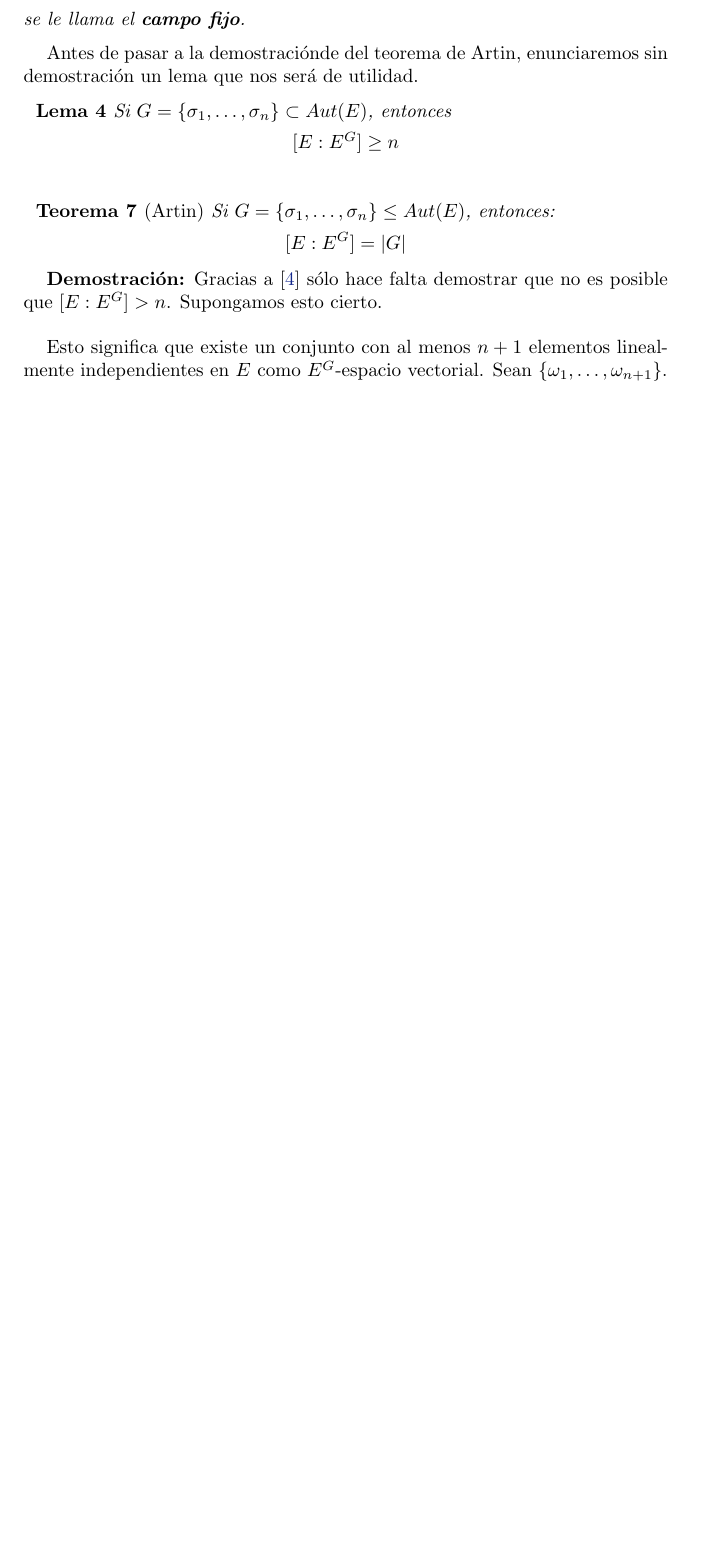
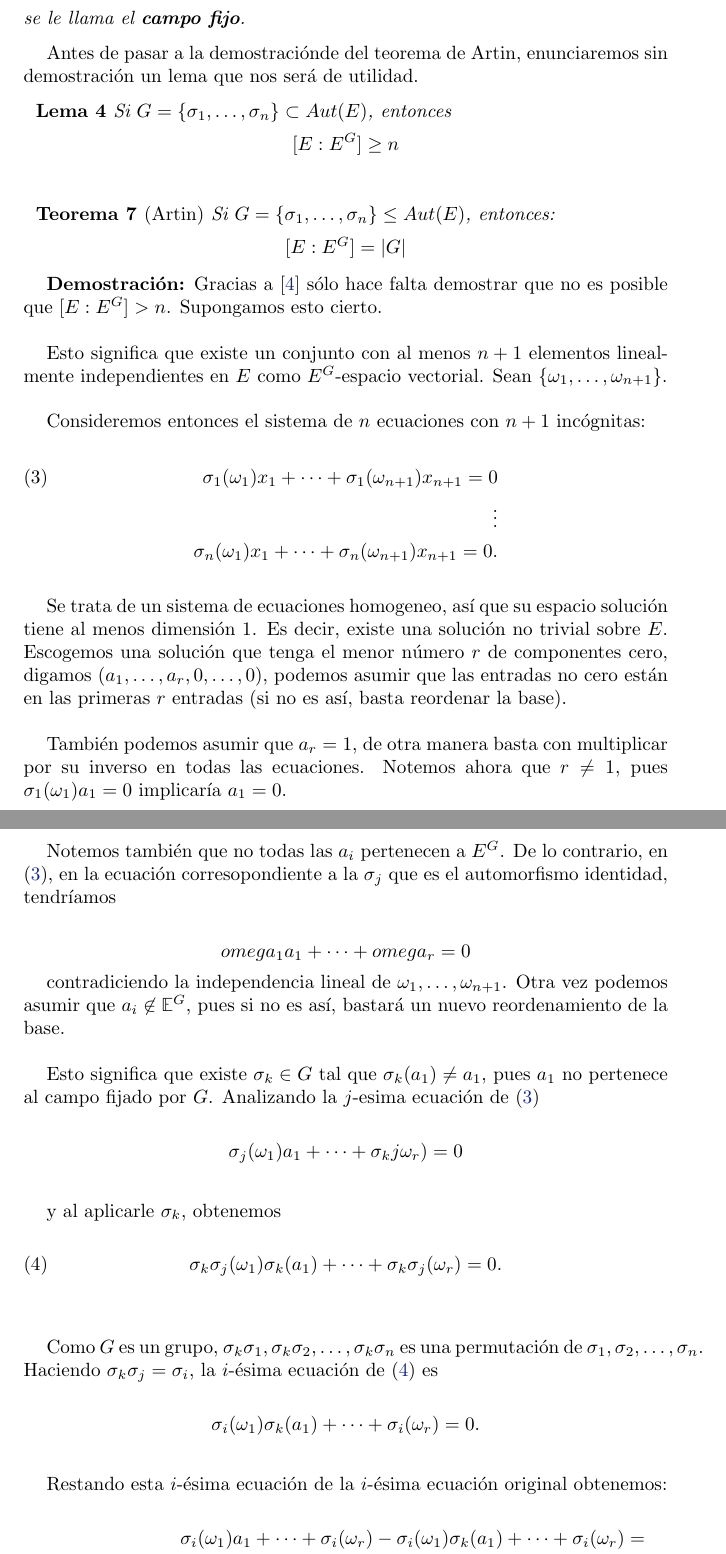
Before and after one commit to bloodyvesp/modernalgebra, a LaTeX problem sheet (tareas.tex, which reads Artin.tex): part of page 8 of 8 before the commit and two parts of pages 8 and 9 of 9 after it, the two joined at a grey line, cut so that both start at the same text, the shorter picture padded with empty space. Compiled offline with pdfLaTeX.

Commit message:
Se termina demostración del teorema de Artin.

```diff
--- a/Artin.tex
+++ b/Artin.tex
@@ -33,5 +33,61 @@ será de utilidad.
     Esto significa que existe un conjunto con al menos $n+1$ elementos linealmente independientes en $E$ como
     $E^G$-espacio vectorial. Sean $\{ \omega_1, \dots, \omega_{n+1} \}$.\par\null
 
+    Consideremos entonces el sistema de $n$ ecuaciones con $n+1$ incógnitas:
 
+    \begin{align}\label{Artin:sistema}
+        \sigma_1(\omega_1)x_1   +   \dots   +   \sigma_1(\omega_{n+1})x_{n+1}   =   0       \\
+                                                                                    \vdots  \\
+        \sigma_n(\omega_1)x_1   +   \dots   +   \sigma_n(\omega_{n+1})x_{n+1}   =   0.
+    \end{align}\par\null
+
+    Se trata de un sistema de ecuaciones homogeneo, así que su espacio solución tiene al menos dimensión 1.
+    Es decir, existe una solución no trivial  sobre $E$. Escogemos una solución
+    que tenga el menor número $r$ de componentes cero, digamos $(a_1, \dots, a_r, 0, \dots, 0)$, podemos
+    asumir que las entradas no cero están en las primeras $r$ entradas (si no es así, basta reordenar la base).\par\null
+
+    También podemos asumir que $a_r = 1$, de otra manera basta con multiplicar por su inverso en todas las ecuaciones.
+    Notemos ahora que $r \not= 1$, pues $\sigma_1(\omega_1)a_1 = 0$ implicaría $a_1 = 0$.\par\null
+
+    Notemos también que no todas las $a_i$ pertenecen a $E^G$. De lo contrario, en \eqref{Artin:sistema}, en la
+    ecuación corresopondiente a la $\sigma_j$ que es el automorfismo identidad, tendríamos
+
+    \begin{align}
+        omega_1 a_1   +   \dots + omega_r  =   0
+    \end{align}
+
+    contradiciendo la independencia lineal de $\omega_1, \dots, \omega_{n+1}$. Otra vez podemos asumir que $a_i \not\in \E^G$,
+    pues si no es así, bastará un nuevo reordenamiento de la base.\par\null
+
+    Esto significa que existe $\sigma_k \in G$ tal que $\sigma_k(a_1) \not= a_1$, pues $a_1$ no pertenece al campo fijado por $G$.
+    Analizando la $j$-esima ecuación de \eqref{Artin:sistema}
+
+    \begin{align}
+        \sigma_j(\omega_1)a_1   +   \dots   +   \sigma_kj\omega_{r})   =   0       \\
+    \end{align}
+
+    y al aplicarle $\sigma_k$, obtenemos
+
+    \begin{align} \label{Artin:sistema_convertido}
+        \sigma_k\sigma_j(\omega_1)\sigma_k(a_1)   +   \dots   +   \sigma_k\sigma_j(\omega_{r})   =   0.       \\
+    \end{align}\par\null
+
+    Como $G$ es un grupo, $\sigma_k\sigma_1, \sigma_k\sigma_2, \dots, \sigma_k\sigma_n$ es una permutación de
+    $\sigma_1, \sigma_2, \dots, \sigma_n$. Haciendo $\sigma_k \sigma_j = \sigma_i$, la $i$-ésima ecuación de \eqref{Artin:sistema_convertido}
+    es
+
+    \begin{align}
+        \sigma_i(\omega_1)\sigma_k(a_1)   +   \dots   +   \sigma_i(\omega_{r})   =   0.       \\
+    \end{align}
+
+    Restando esta $i$-ésima ecuación de la $i$-ésima ecuación original obtenemos:
+
+    \begin{align}
+        \sigma_i(\omega_1) a_1   +   \dots   +   \sigma_i(\omega_{r}) - \sigma_i(\omega_1)\sigma_k(a_1)   +   \dots   +   \sigma_i(\omega_{r})                      =\\
+        \sigma_i(\omega_1) [a_1 - \sigma_k(a_1)]   +   \dots   +  \sigma_i(\omega_1) [a_{r-1} - \sigma_k(a_{r-1})] + \sigma_i(\omega_{r}) - \sigma_i(\omega_{r})    =\\
+        \sigma_i(\omega_1) [a_1 - \sigma_k(a_1)]   +   \dots   +  \sigma_i(\omega_1) [a_{r-1} - \sigma_k(a_{r-1})].
+    \end{align}
+
+    Como $a_1 - \sigma_k(a_1) \not=$, hemos encontrado una solución no trivial para \eqref{Artin:sistema} con menos de $r$ componentes no $0$. Lo cual
+    es una contradicción.
 \end{proof}
```
Also changed, not shown: tareas.pdf, Artin.tex (2 more changed lines), 1 other file.
